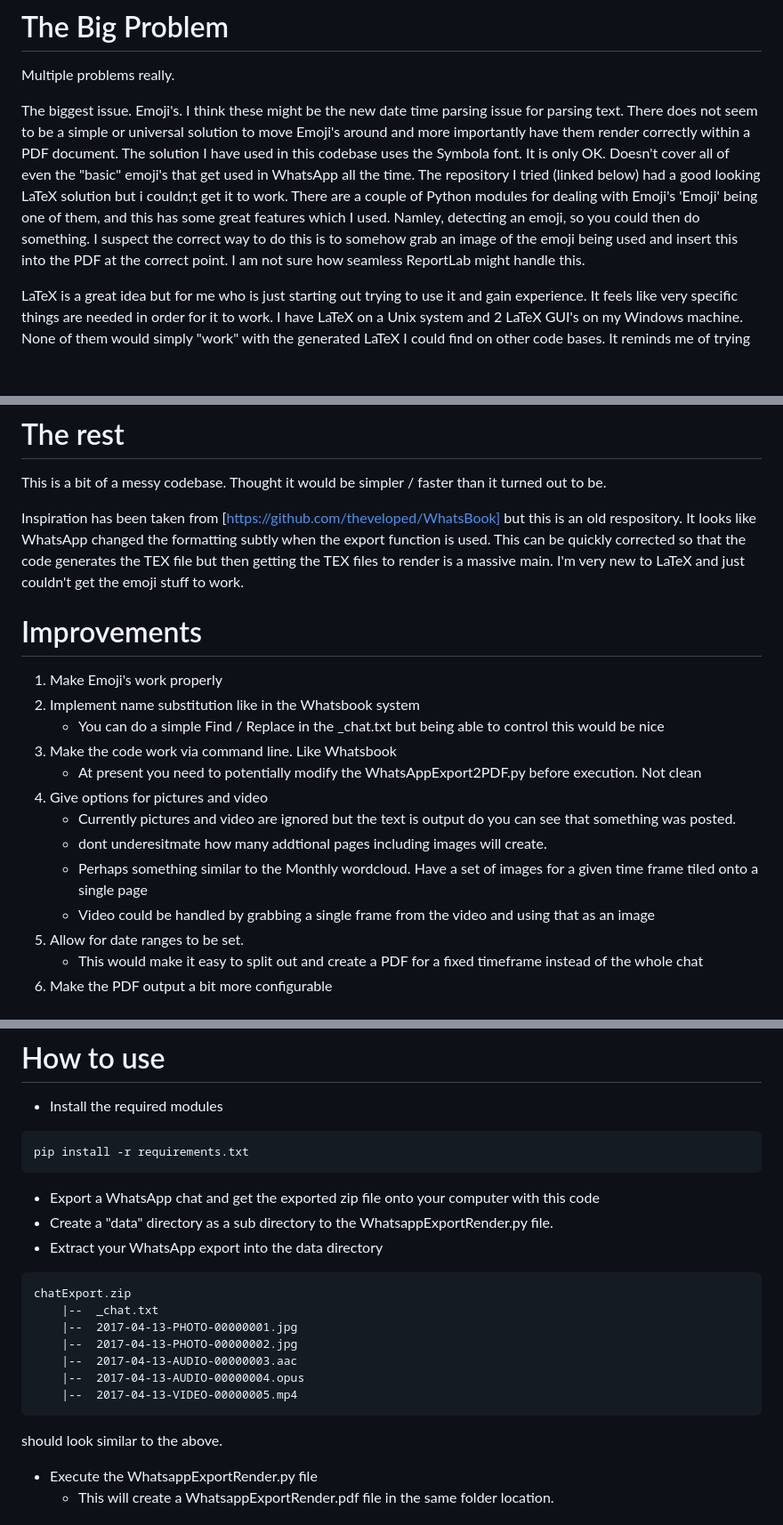
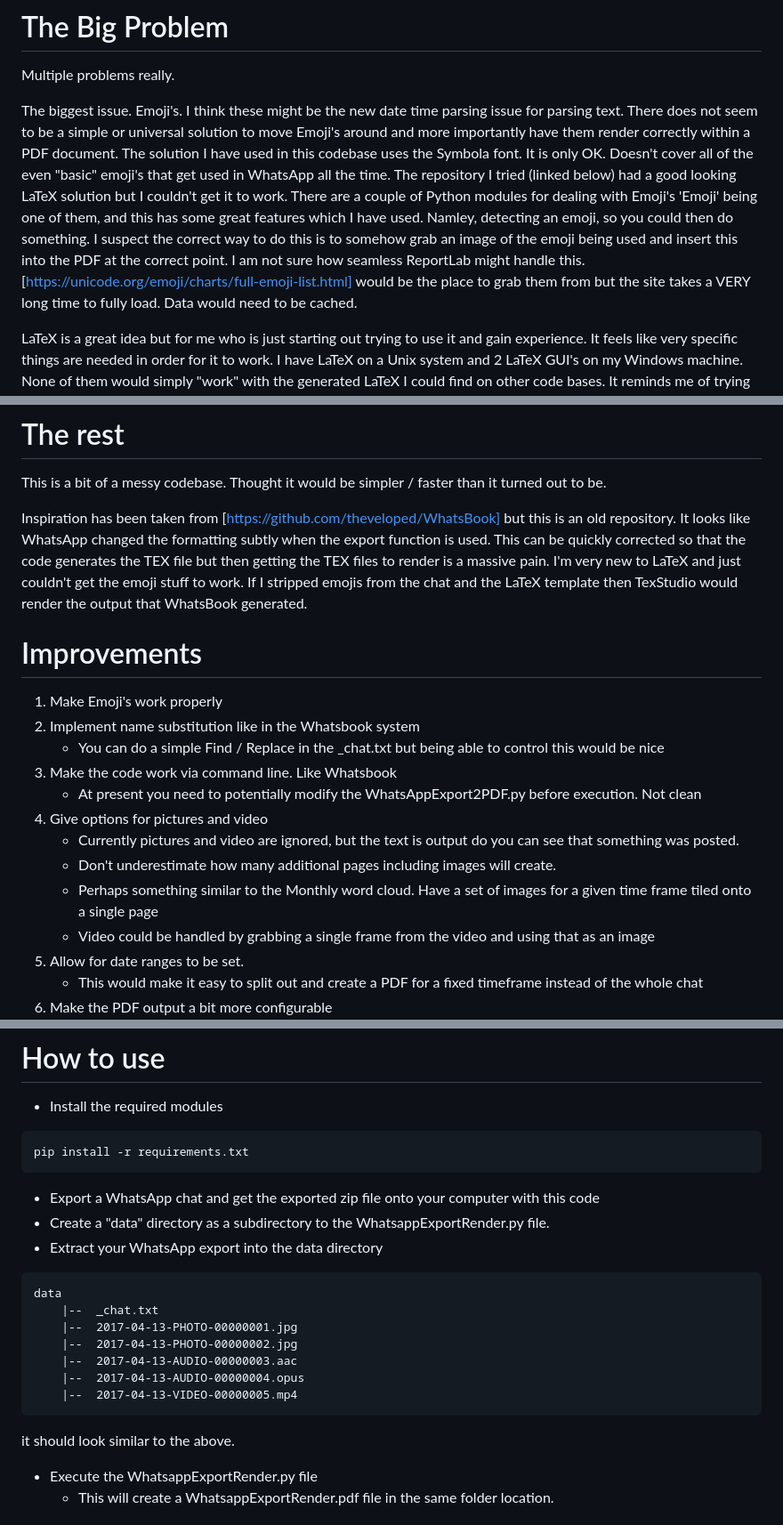
Before and after one commit to paulbuzzby/WhatsAppExport2PDF, a Markdown page: README.md, 3 parts joined by grey strips. Shown at 89% size. Rendered like a GitHub page; blank space fills up the shorter version.

Commit message:
Spelling and clarity

````diff
--- a/README.md
+++ b/README.md
@@ -13,8 +13,9 @@ Some existing codebases do exist that used to do this. I tried at least 2 or 3.
 Multiple problems really.
 
 The biggest issue. Emoji's. I think these might be the new date time parsing issue for parsing text. There does not seem to be a simple or universal solution to move Emoji's around and more importantly have them render correctly within a PDF document.
-The solution I have used in this codebase uses the Symbola font. It is only OK. Doesn't cover all of even the "basic" emoji's that get used in WhatsApp all the time.
-The repository I tried (linked below) had a good looking LaTeX solution but i couldn;t get it to work. There are a couple of Python modules for dealing with Emoji's 'Emoji' being one of them, and this has some great features which I used. Namley, detecting an emoji, so you could then do something. I suspect the correct way to do this is to somehow grab an image of the emoji being used and insert this into the PDF at the correct point. I am not sure how seamless ReportLab might handle this.
+The solution I have used in this codebase uses the Symbola font. It is only OK. Doesn't cover all of the even "basic" emoji's that get used in WhatsApp all the time.
+The repository I tried (linked below) had a good looking LaTeX solution but I couldn't get it to work. There are a couple of Python modules for dealing with Emoji's 'Emoji' being one of them, and this has some great features which I have used. Namley, detecting an emoji, so you could then do something. I suspect the correct way to do this is to somehow grab an image of the emoji being used and insert this into the PDF at the correct point. I am not sure how seamless ReportLab might handle this.
+[https://unicode.org/emoji/charts/full-emoji-list.html] would be the place to grab them from but the site takes a VERY long time to fully load. Data would need to be cached.
 
 LaTeX is a great idea but for me who is just starting out trying to use it and gain experience. It feels like very specific things are needed in order for it to work. I have LaTeX on a Unix system and 2 LaTeX GUI's on my Windows machine. None of them would simply "work" with the generated LaTeX I could find on other code bases.
 It reminds me of trying to debug CSS.
@@ -28,8 +29,8 @@ The : is specificly annoying because the Emoji module uses this to wrap the text
 This is a bit of a messy codebase. Thought it would be simpler / faster than it turned out to be.
 
 Inspiration has been taken from [https://github.com/theveloped/WhatsBook]
-but this is an old respository. It looks like WhatsApp changed the formatting subtly when the export function is used.
-This can be quickly corrected so that the code generates the TEX file but then getting the TEX files to render is a massive main. I'm very new to LaTeX and just couldn't get the emoji stuff to work.
+but this is an old repository. It looks like WhatsApp changed the formatting subtly when the export function is used.
+This can be quickly corrected so that the code generates the TEX file but then getting the TEX files to render is a massive pain. I'm very new to LaTeX and just couldn't get the emoji stuff to work. If I stripped emojis from the chat and the LaTeX template then TexStudio would render the output that WhatsBook generated.
 
 # Improvements
 
@@ -39,9 +40,9 @@ This can be quickly corrected so that the code generates the TEX file but then g
 3. Make the code work via command line. Like Whatsbook
     * At present you need to potentially modify the WhatsAppExport2PDF.py before execution. Not clean
 4. Give options for pictures and video
-    * Currently pictures and video are ignored but the text is output do you can see that something was posted.
-    * dont underesitmate how many addtional pages including images will create.
-    * Perhaps something similar to the Monthly wordcloud. Have a set of images for a given time frame tiled onto a single page
+    * Currently pictures and video are ignored, but the text is output do you can see that something was posted.
+    * Don't underestimate how many additional pages including images will create.
+    * Perhaps something similar to the Monthly word cloud. Have a set of images for a given time frame tiled onto a single page
     * Video could be handled by grabbing a single frame from the video and using that as an image
 5. Allow for date ranges to be set.
     * This would make it easy to split out and create a PDF for a fixed timeframe instead of the whole chat
@@ -57,10 +58,10 @@ This can be quickly corrected so that the code generates the TEX file but then g
 pip install -r requirements.txt
 ```
 * Export a WhatsApp chat and get the exported zip file onto your computer with this code
-* Create a "data" directory as a sub directory to the WhatsappExportRender.py file.
+* Create a "data" directory as a subdirectory to the WhatsappExportRender.py file.
 * Extract your WhatsApp export into the data directory
 ```plaintext
-chatExport.zip
+data
     |--  _chat.txt
     |--  2017-04-13-PHOTO-00000001.jpg
     |--  2017-04-13-PHOTO-00000002.jpg
@@ -68,7 +69,7 @@ chatExport.zip
     |--  2017-04-13-AUDIO-00000004.opus
     |--  2017-04-13-VIDEO-00000005.mp4
 ```
-should look similar to the above.
+it should look similar to the above.
 * Execute the WhatsappExportRender.py file
     * This will create a WhatsappExportRender.pdf file in the same folder location.
 
````
